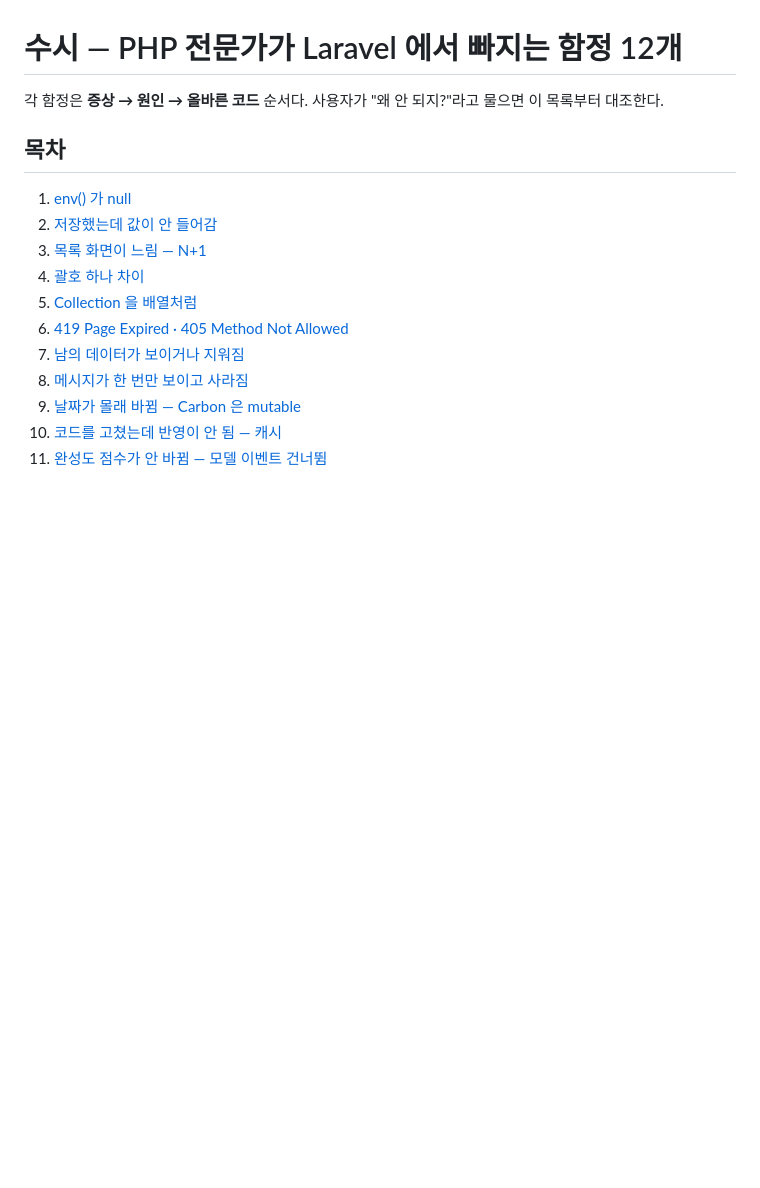
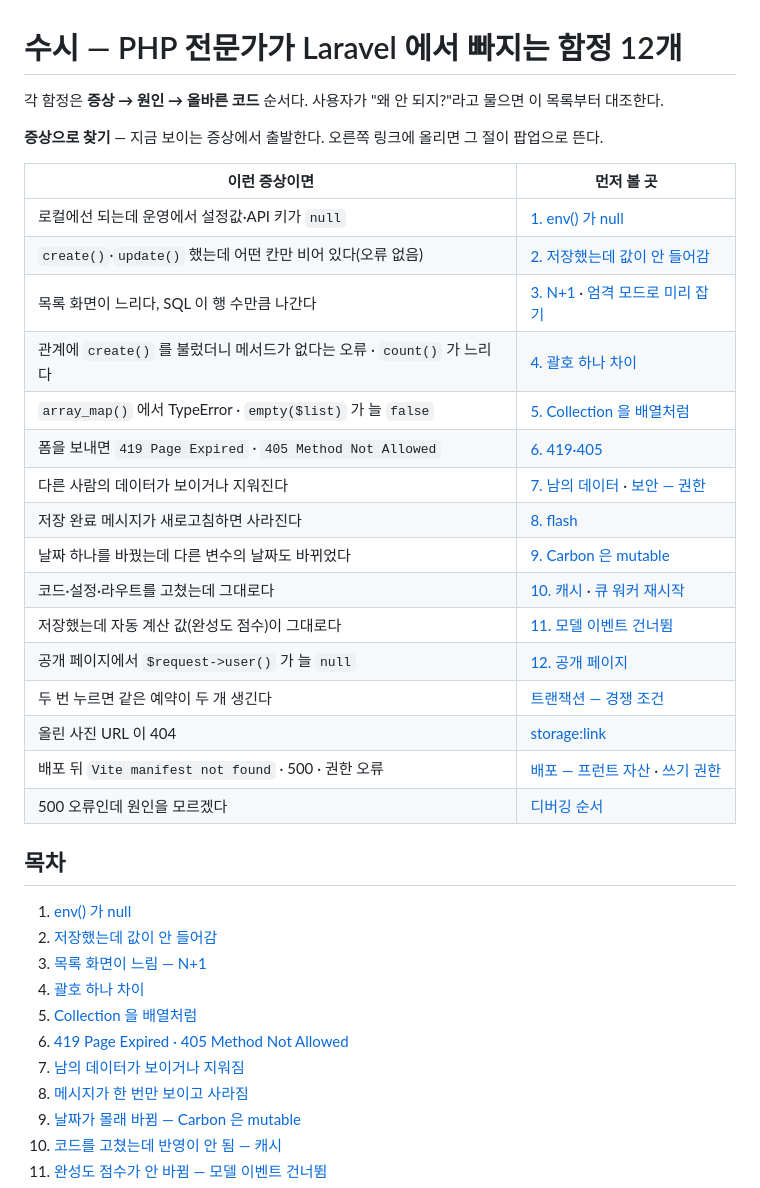
Before and after one commit to thruthesky/laravel, a Markdown page: references/pitfalls.md, the part around the change. Drawn GitHub-style; blank space fills up the shorter version.

Commit message:
docs(pitfalls): 맨 앞에 "증상으로 찾기" 표 — 증상에서 함정·심화 문서의 절로 바로 간다
새 제목 없이 표만 넣어 기존 앵커·목차 번호는 그대로다. 근거: .cowork/update 권고 11

Co-Authored-By: Claude Opus 5.5 <noreply@anthropic.com>

```diff
--- a/references/pitfalls.md
+++ b/references/pitfalls.md
@@ -1,6 +1,27 @@
 # 수시 — PHP 전문가가 Laravel 에서 빠지는 함정 12개
 
 각 함정은 **증상 → 원인 → 올바른 코드** 순서다. 사용자가 "왜 안 되지?"라고 물으면 이 목록부터 대조한다.
+
+**증상으로 찾기** — 지금 보이는 증상에서 출발한다. 오른쪽 링크에 올리면 그 절이 팝업으로 뜬다.
+
+| 이런 증상이면 | 먼저 볼 곳 |
+|---|---|
+| 로컬에선 되는데 운영에서 설정값·API 키가 `null` | [1. env() 가 null](#1-env-가-null) |
+| `create()`·`update()` 했는데 어떤 칸만 비어 있다(오류 없음) | [2. 저장했는데 값이 안 들어감](#2-저장했는데-값이-안-들어감) |
+| 목록 화면이 느리다, SQL 이 행 수만큼 나간다 | [3. N+1](#3-목록-화면이-느림--n1) · [엄격 모드로 미리 잡기](eloquent-plus.md#5-엄격-모드--조용한-실수를-예외로) |
+| 관계에 `create()` 를 불렀더니 메서드가 없다는 오류 · `count()` 가 느리다 | [4. 괄호 하나 차이](#4-괄호-하나-차이) |
+| `array_map()` 에서 TypeError · `empty($list)` 가 늘 `false` | [5. Collection 을 배열처럼](#5-collection-을-배열처럼) |
+| 폼을 보내면 `419 Page Expired` · `405 Method Not Allowed` | [6. 419·405](#6-419-page-expired--405-method-not-allowed) |
+| 다른 사람의 데이터가 보이거나 지워진다 | [7. 남의 데이터](#7-남의-데이터가-보이거나-지워짐) · [보안 — 권한](security.md#6-권한--로그인했다고-다-되는-게-아니다) |
+| 저장 완료 메시지가 새로고침하면 사라진다 | [8. flash](#8-메시지가-한-번만-보이고-사라짐) |
+| 날짜 하나를 바꿨는데 다른 변수의 날짜도 바뀌었다 | [9. Carbon 은 mutable](#9-날짜가-몰래-바뀜--carbon-은-mutable) |
+| 코드·설정·라우트를 고쳤는데 그대로다 | [10. 캐시](#10-코드를-고쳤는데-반영이-안-됨--캐시) · [큐 워커 재시작](queues.md#6-워커--queuework-와-재시작) |
+| 저장했는데 자동 계산 값(완성도 점수)이 그대로다 | [11. 모델 이벤트 건너뜀](#11-완성도-점수가-안-바뀜--모델-이벤트-건너뜀) |
+| 공개 페이지에서 `$request->user()` 가 늘 `null` | [12. 공개 페이지](#12-공개-페이지에서-로그인-정보가-null) |
+| 두 번 누르면 같은 예약이 두 개 생긴다 | [트랜잭션 — 경쟁 조건](transactions.md#7-경쟁-조건--firstorcreate-와-unique-제약) |
+| 올린 사진 URL 이 404 | [storage:link](files-cache.md#5-storagelink--공개-url-만들기) |
+| 배포 뒤 `Vite manifest not found` · 500 · 권한 오류 | [배포 — 프런트 자산](deploy.md#8-프런트-자산--vite-와-npm-run-build) · [쓰기 권한](deploy.md#9-쓰기-권한과-storage) |
+| 500 오류인데 원인을 모르겠다 | [디버깅 순서](debugging.md#1-어디부터-볼까--디버깅-순서) |
 
 ## 목차
 
```
